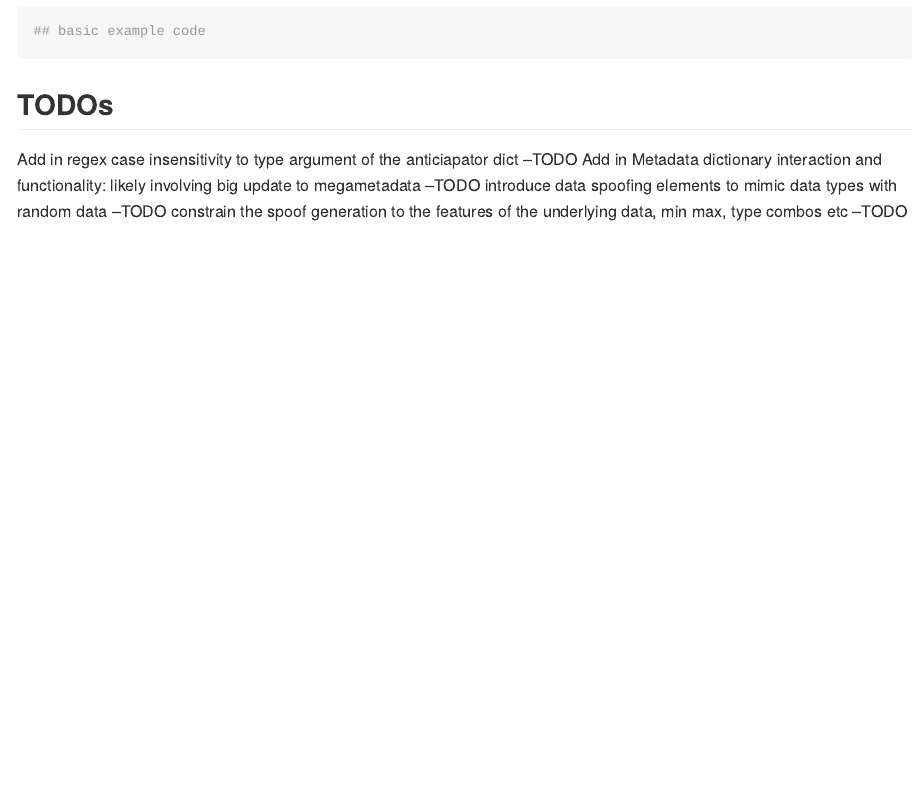
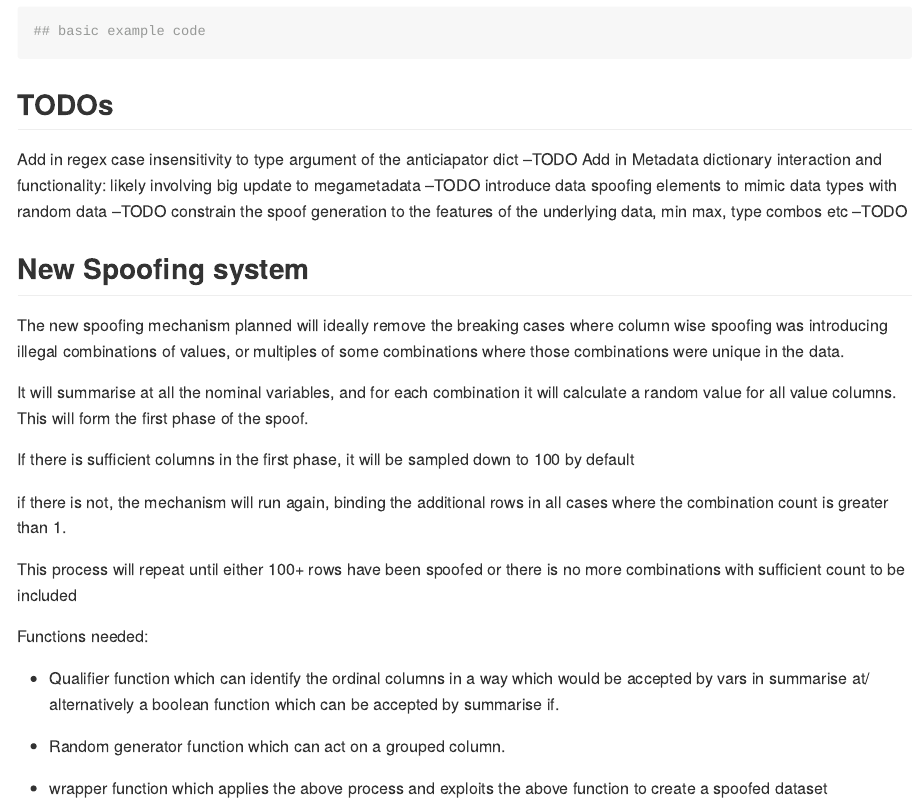
Before and after one commit to JDOsborne1/UltraSpoofR, an R Markdown document (README.Rmd): the page in a window 1100 px wide, from 310 px down. Rendered offline with R 4.5, knitr and Pandoc, with nearby package versions.

Commit message:
built framework and plan for new spoofing process

```diff
--- a/README.Rmd
+++ b/README.Rmd
@@ -33,3 +33,24 @@ Add in regex case insensitivity to type argument of the anticiapator dict --TODO
 Add in Metadata dictionary interaction and functionality: likely involving big update to megametadata --TODO
 introduce data spoofing elements to mimic data types with random data --TODO
 constrain the spoof generation to the features of the underlying data, min max, type combos etc --TODO
+
+
+## New Spoofing system
+
+The new spoofing mechanism planned will ideally remove the breaking cases where column wise spoofing was introducing illegal combinations of values, or multiples of some combinations where those combinations were unique in the data.
+
+It will summarise at all the nominal variables, and for each combination it will calculate a random value for all value columns. This will form the first phase of the spoof.
+
+If there is sufficient columns in the first phase, it will be sampled down to 100 by default
+
+if there is not, the mechanism will run again, binding the additional rows in all cases where the combination count is greater than 1.
+
+This process will repeat until either 100+ rows have been spoofed or there is no more combinations with sufficient count to be included
+
+Functions needed:
+
+- Qualifier function which can identify the ordinal columns in a way  which would be accepted by vars in summarise at/ alternatively a boolean function which can be accepted by summarise if.
+
+- Random generator function which can act on a grouped column.
+
+- wrapper function which applies the above process and exploits the above function to create a spoofed dataset
```
Also changed, not shown: R/Spoofer.R (+16 -0 lines).
